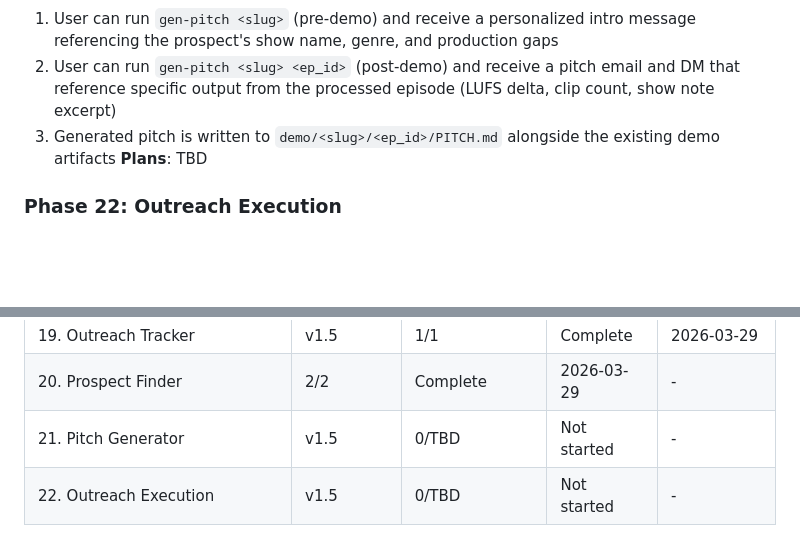
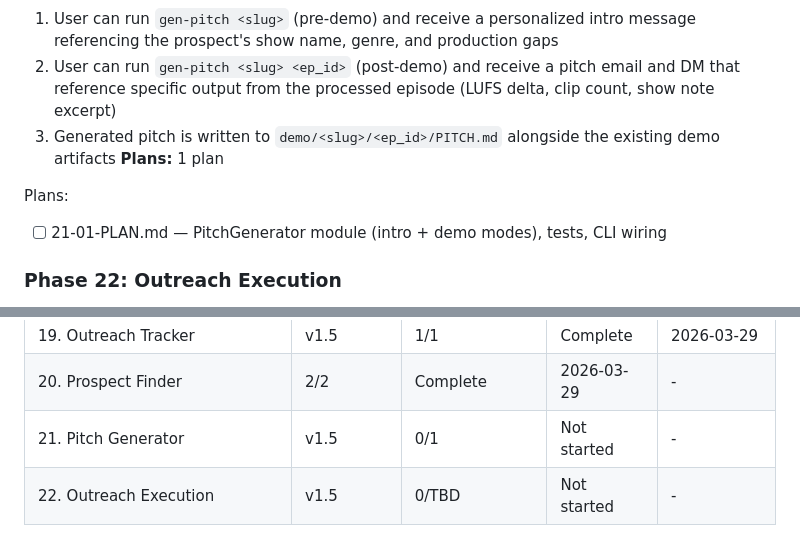
Before and after one commit to evanperez55/podcast-automation, a Markdown page: .planning/ROADMAP.md, 2 parts joined by grey strips. Drawn GitHub-style; blank space fills up the shorter version.

Commit message:
docs(21): create phase plan for pitch generator
Co-Authored-By: Claude Opus 4.6 (1M context) <noreply@anthropic.com>

```diff
--- a/.planning/ROADMAP.md
+++ b/.planning/ROADMAP.md
@@ -115,7 +115,10 @@ Plans:
   1. User can run `gen-pitch <slug>` (pre-demo) and receive a personalized intro message referencing the prospect's show name, genre, and production gaps
   2. User can run `gen-pitch <slug> <ep_id>` (post-demo) and receive a pitch email and DM that reference specific output from the processed episode (LUFS delta, clip count, show note excerpt)
   3. Generated pitch is written to `demo/<slug>/<ep_id>/PITCH.md` alongside the existing demo artifacts
-**Plans**: TBD
+**Plans:** 1 plan
+
+Plans:
+- [ ] 21-01-PLAN.md — PitchGenerator module (intro + demo modes), tests, CLI wiring
 
 ### Phase 22: Outreach Execution
 **Goal**: Users can process a consented prospect's episode and package a demo in one workflow, then execute manual outreach with the generated pitch
@@ -149,5 +152,5 @@ Plans:
 | 18. Demo Packaging | v1.4 | 2/2 | Complete | 2026-03-29 |
 | 19. Outreach Tracker | v1.5 | 1/1 | Complete | 2026-03-29 |
 | 20. Prospect Finder | 2/2 | Complete    | 2026-03-29 | - |
-| 21. Pitch Generator | v1.5 | 0/TBD | Not started | - |
+| 21. Pitch Generator | v1.5 | 0/1 | Not started | - |
 | 22. Outreach Execution | v1.5 | 0/TBD | Not started | - |
```
Also changed, not shown: 1 other file.
